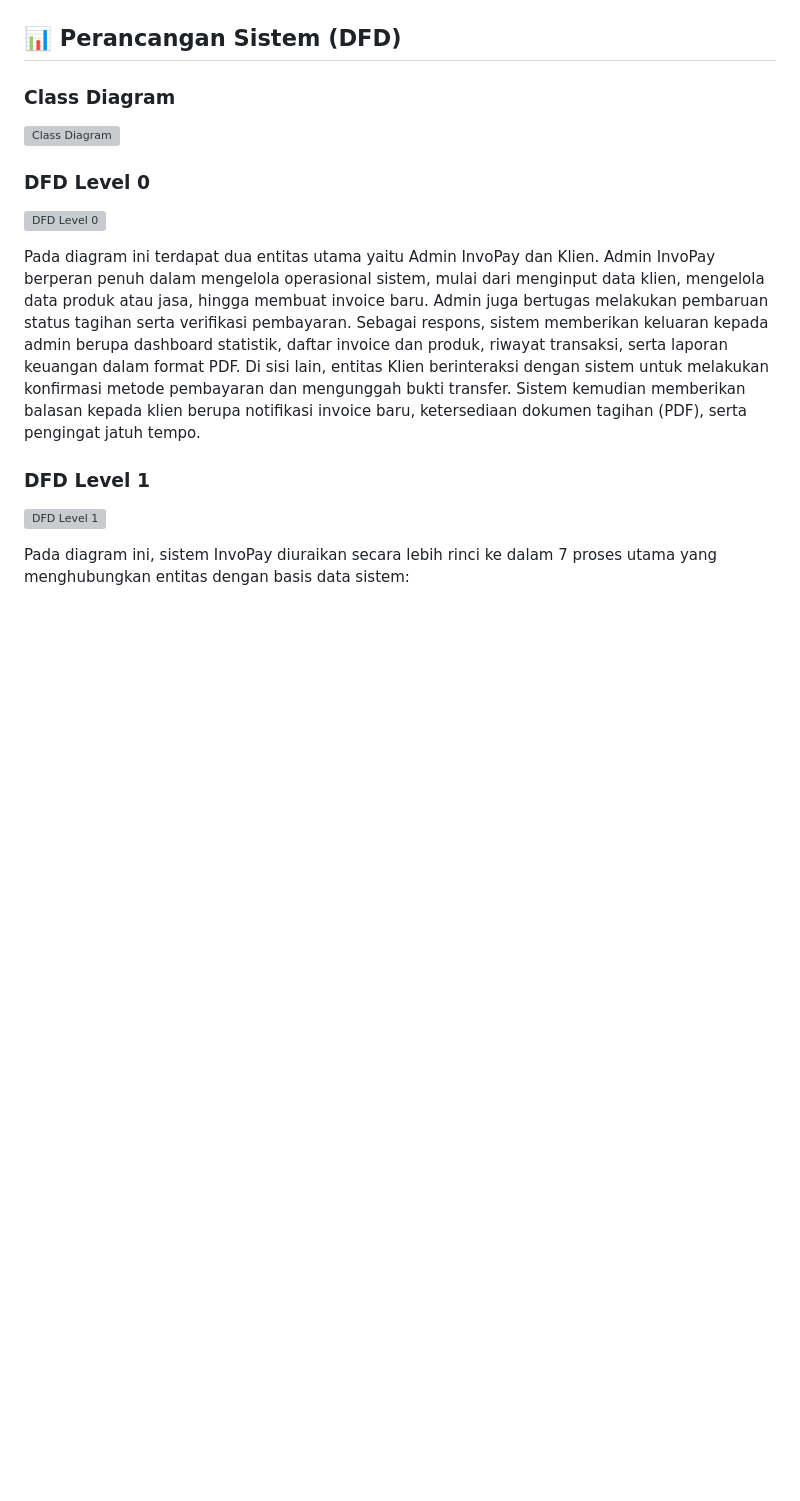
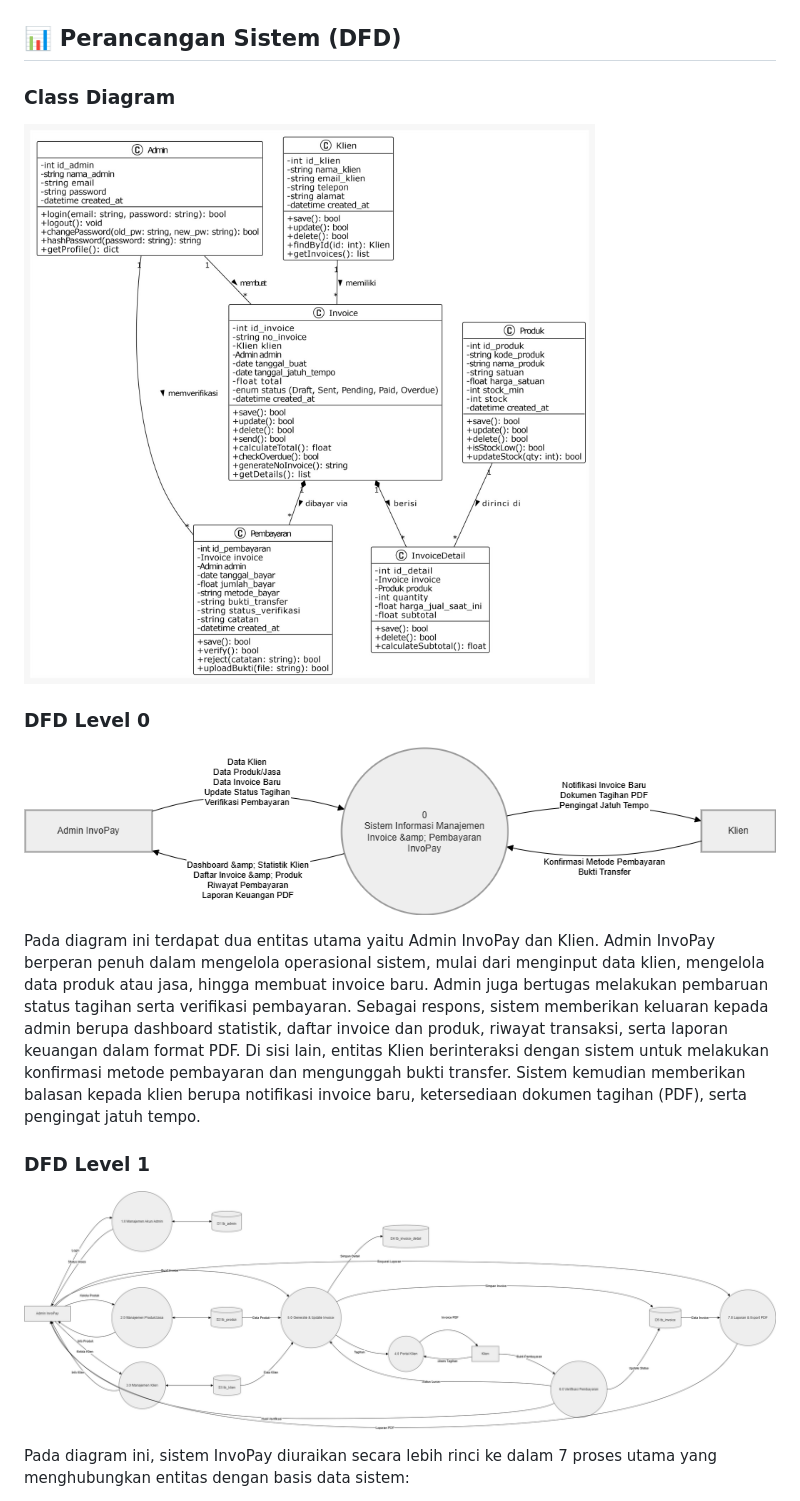
Before and after one commit to ilmann911/IMPAL-Kelompok-12---Sistem-Invoice-Payment-Management, a Markdown page: README.md, the part around the change. GitHub-like rendering; blank space fills up the shorter version; grey boxes are pictures that could not be loaded.

Commit message:
Update image formats in README.md
Replaced image formats in the README for class diagram and DFDs.

```diff
--- a/README.md
+++ b/README.md
@@ -7,17 +7,17 @@
 ## 📊 Perancangan Sistem (DFD)
 
 ### Class Diagram
-![Class Diagram](gambar/ClassDiagram.png)
+![Class Diagram](gambar/ClassDiagram.jpeg)
 
 
 ### DFD Level 0
-![DFD Level 0](gambar/DFDlevel0.jpg)
+![DFD Level 0](gambar/DFDlevel0.drawio.png)
 
 Pada diagram ini terdapat dua entitas utama yaitu Admin InvoPay dan Klien. Admin InvoPay berperan penuh dalam mengelola operasional sistem, mulai dari menginput data klien, mengelola data produk atau jasa, hingga membuat invoice baru. Admin juga bertugas melakukan pembaruan status tagihan serta verifikasi pembayaran. Sebagai respons, sistem memberikan keluaran kepada admin berupa dashboard statistik, daftar invoice dan produk, riwayat transaksi, serta laporan keuangan dalam format PDF. Di sisi lain, entitas Klien berinteraksi dengan sistem untuk melakukan konfirmasi metode pembayaran dan mengunggah bukti transfer. Sistem kemudian memberikan balasan kepada klien berupa notifikasi invoice baru, ketersediaan dokumen tagihan (PDF), serta pengingat jatuh tempo.
 
 
 ### DFD Level 1
-![DFD Level 1](gambar/DFDlevel1.jpg)
+![DFD Level 1](gambar/DFDlevel1.drawio.png)
 
 Pada diagram ini, sistem InvoPay diuraikan secara lebih rinci ke dalam 7 proses utama yang menghubungkan entitas dengan basis data sistem:
 
```
